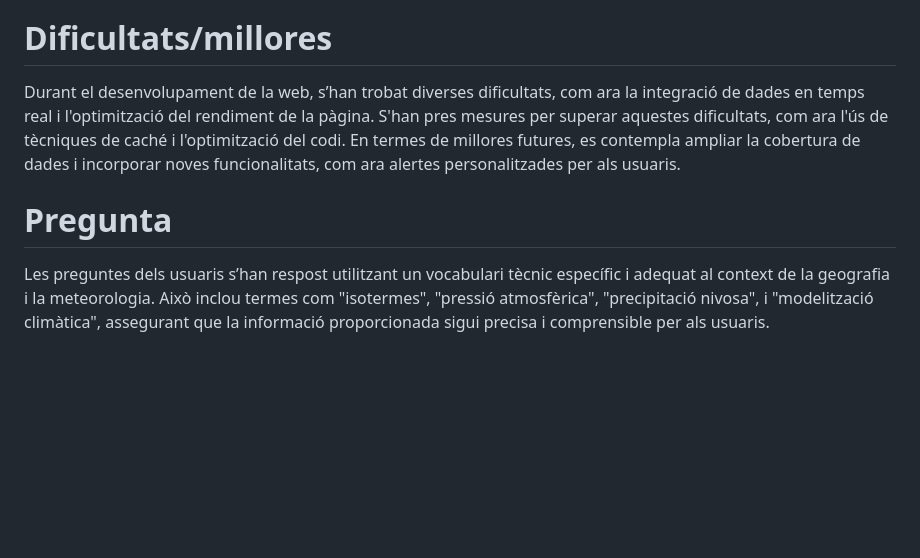
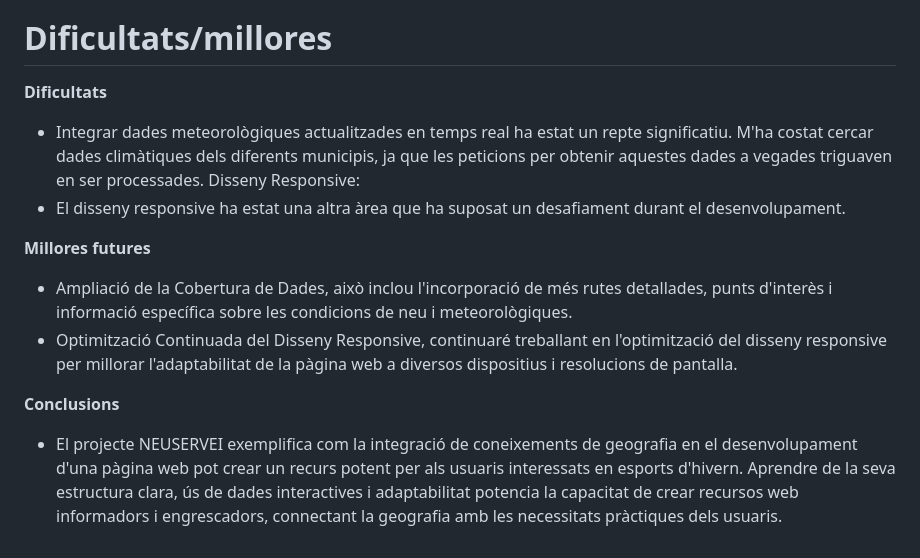
Before and after one commit to Alexmg88/Web-App-Climate-Service, a Markdown page: README.md, the part around the change. GitHub-like rendering; blank space fills up the shorter version.

```diff
--- a/README.md
+++ b/README.md
@@ -122,7 +122,15 @@ Per realitzar la cartografia per a NEUSERVEI, he seguit els següents passos det
 Amb aquests passos, he assegurat que la cartografia per a NEUSERVEI no només sigui precisa i detallada, sinó també accessible i fàcil d'explorar pels usuaris interessats en les condicions i les rutes de les pistes d'esquí a Pont de Suert i Espot.
 
 # Dificultats/millores
-Durant el desenvolupament de la web, s’han trobat diverses dificultats, com ara la integració de dades en temps real i l'optimització del rendiment de la pàgina. S'han pres mesures per superar aquestes dificultats, com ara l'ús de tècniques de caché i l'optimització del codi. En termes de millores futures, es contempla ampliar la cobertura de dades i incorporar noves funcionalitats, com ara alertes personalitzades per als usuaris.
 
-# Pregunta
-Les preguntes dels usuaris s’han respost utilitzant un vocabulari tècnic específic i adequat al context de la geografia i la meteorologia. Això inclou termes com "isotermes", "pressió atmosfèrica", "precipitació nivosa", i "modelització climàtica", assegurant que la informació proporcionada sigui precisa i comprensible per als usuaris.
+**Dificultats**
+- Integrar dades meteorològiques actualitzades en temps real ha estat un repte significatiu. M'ha costat cercar dades climàtiques dels diferents municipis, ja que les peticions per obtenir aquestes dades a vegades triguaven en ser processades.
+Disseny Responsive:
+- El disseny responsive ha estat una altra àrea que ha suposat un desafiament durant el desenvolupament.
+
+**Millores futures**
+- Ampliació de la Cobertura de Dades, això inclou l'incorporació de més rutes detallades, punts d'interès i informació específica sobre les condicions de neu i meteorològiques.
+- Optimització Continuada del Disseny Responsive, continuaré treballant en l'optimització del disseny responsive per millorar l'adaptabilitat de la pàgina web a diversos dispositius i resolucions de pantalla.
+
+**Conclusions**
+- El projecte NEUSERVEI exemplifica com la integració de coneixements de geografia en el desenvolupament d'una pàgina web pot crear un recurs potent per als usuaris interessats en esports d'hivern. Aprendre de la seva estructura clara, ús de dades interactives i adaptabilitat potencia la capacitat de crear recursos web informadors i engrescadors, connectant la geografia amb les necessitats pràctiques dels usuaris.
```
